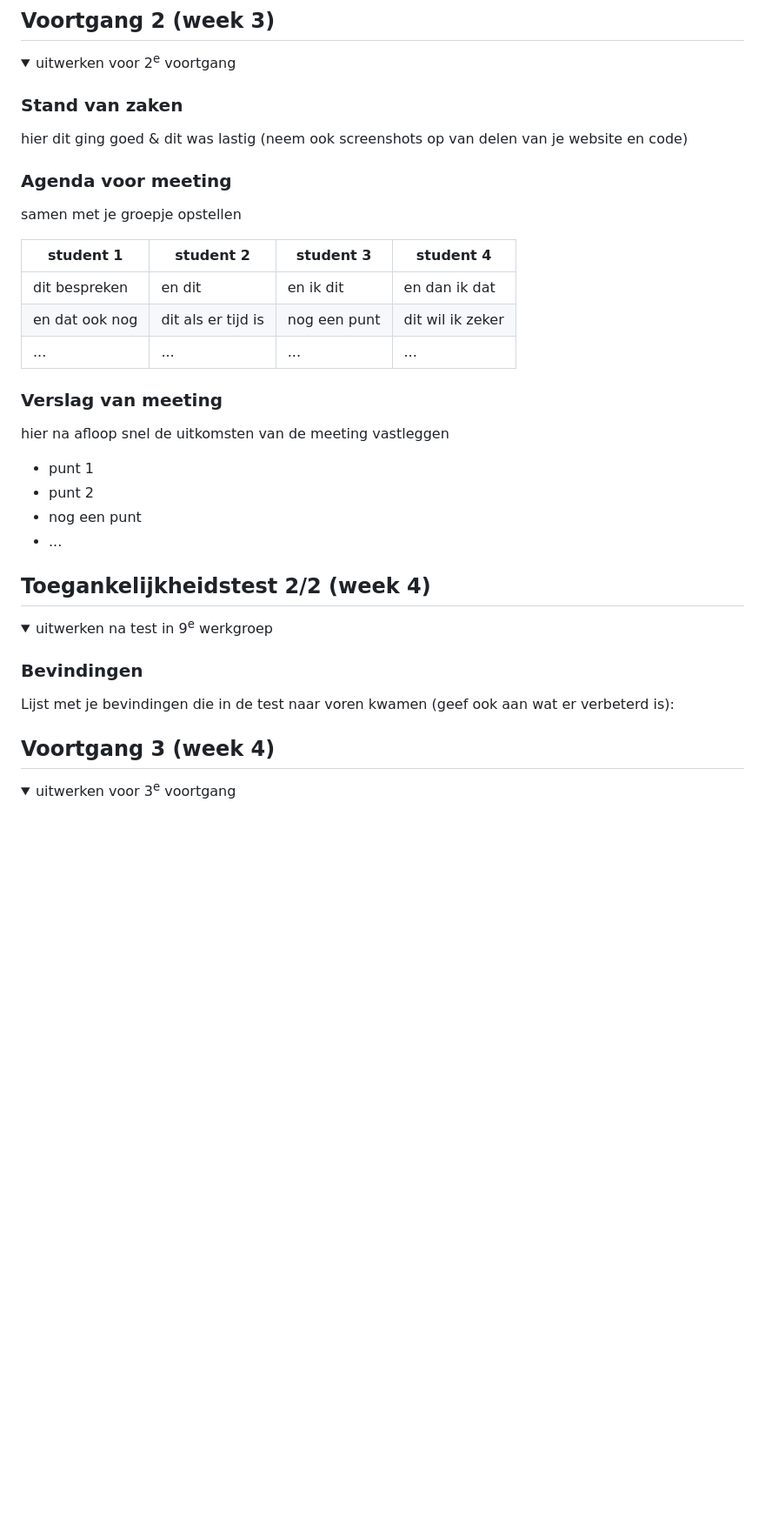
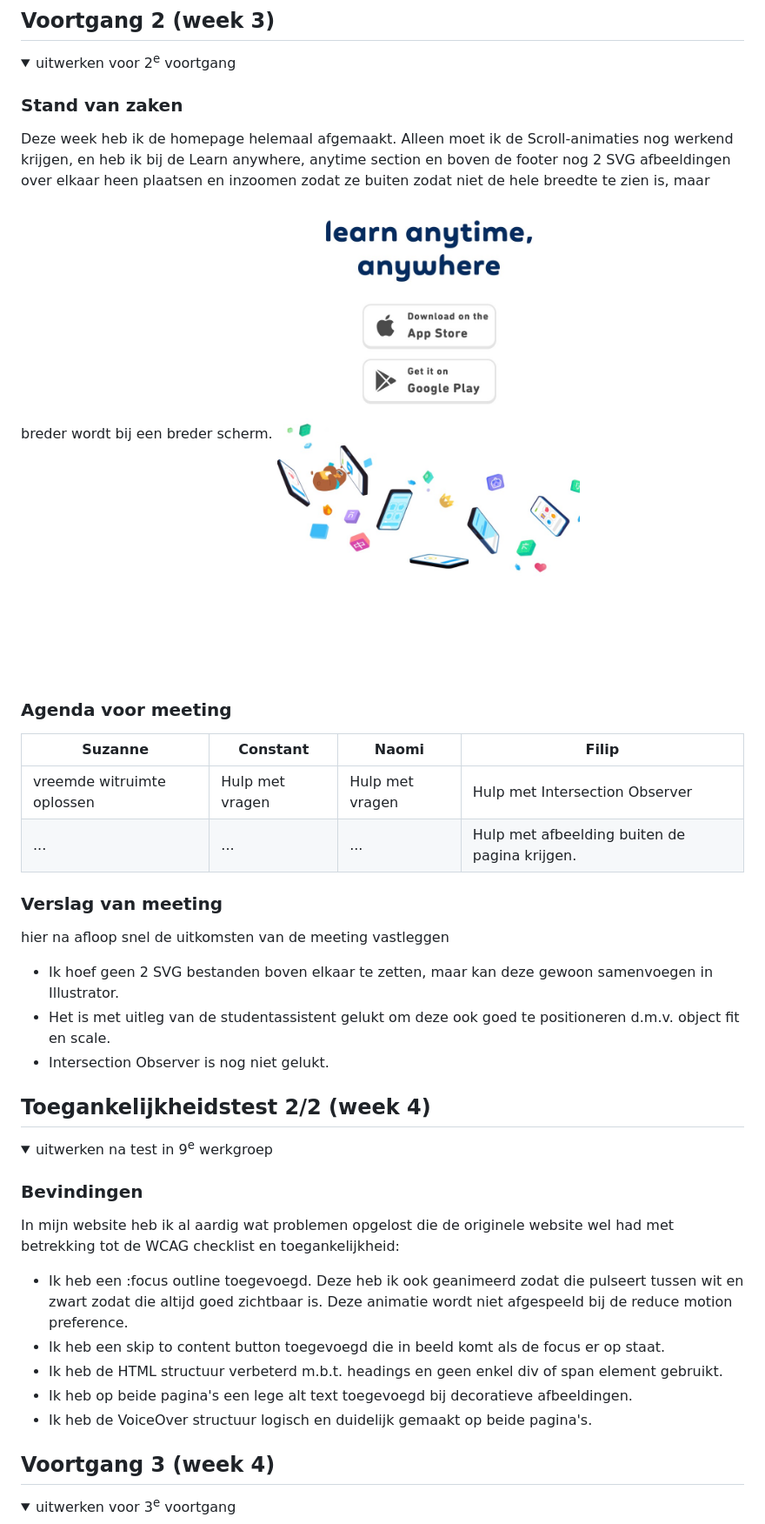
Before and after one commit to filip8206/FED, a Markdown page: README.md, the part around the change printed below. Shown: that part at 87% size. Drawn GitHub-style; pictures changed too: readme-images/voortgang2.jpg (added); folded sections open; blank space fills up the shorter version.

```diff
--- a/README.md
+++ b/README.md
@@ -124,26 +128,24 @@ Nb. Door *open* toe te voegen aan een *details* element kun je deze standaard op
   <summary>uitwerken voor 2<sup>e</sup> voortgang</summary>
 
   ### Stand van zaken
-  hier dit ging goed & dit was lastig (neem ook screenshots op van delen van je website en code)
+  Deze week heb ik de homepage helemaal afgemaakt. Alleen moet ik de Scroll-animaties nog werkend krijgen, en heb ik bij de Learn anywhere, anytime section en boven de footer nog 2 SVG afbeeldingen over elkaar heen plaatsen en inzoomen zodat ze buiten zodat niet de hele breedte te zien is, maar breder wordt bij een breder scherm.
+  <img src="./readme-images/voortgang2.jpg" alt="Afbeelding die anders eruit zou moeten zien">
 
 
   ### Agenda voor meeting
-  samen met je groepje opstellen
 
-  | student 1      | student 2          | student 3    | student 4        |
+  | Suzanne      | Constant         | Naomi    | Filip |
   | ---            | ---                | ---          | ---              |
-  | dit bespreken  | en dit             | en ik dit    | en dan ik dat    |
-  | en dat ook nog | dit als er tijd is | nog een punt | dit wil ik zeker |
-  | ...            | ...                | ...          | ...              |
+  | vreemde witruimte oplossen  | Hulp met vragen         | Hulp met vragen    | Hulp met Intersection Observer    |
+  | ... | ... | ... | Hulp met afbeelding buiten de pagina krijgen. |
 
 
   ### Verslag van meeting
   hier na afloop snel de uitkomsten van de meeting vastleggen
 
-  - punt 1
-  - punt 2
-  - nog een punt
-- ...
+  - Ik hoef geen 2 SVG bestanden boven elkaar te zetten, maar kan deze gewoon samenvoegen in Illustrator.
+  - Het is met uitleg van de studentassistent gelukt om deze ook goed te positioneren d.m.v. object fit en scale.
+  - Intersection Observer is nog niet gelukt.
 
 </details>
 
@@ -157,7 +159,12 @@ Nb. Door *open* toe te voegen aan een *details* element kun je deze standaard op
   <summary>uitwerken na test in 9<sup>e</sup> werkgroep</summary>
 
   ### Bevindingen
-  Lijst met je bevindingen die in de test naar voren kwamen (geef ook aan wat er verbeterd is):
+  In mijn website heb ik al aardig wat problemen opgelost die de originele website wel had met betrekking tot de WCAG checklist en toegankelijkheid:
+  - Ik heb een :focus outline toegevoegd. Deze heb ik ook geanimeerd zodat die pulseert tussen wit en zwart zodat die altijd goed zichtbaar is. Deze animatie wordt niet afgespeeld bij de reduce motion preference.
+  - Ik heb een skip to content button toegevoegd die in beeld komt als de focus er op staat.
+  - Ik heb de HTML structuur verbeterd m.b.t. headings en geen enkel div of span element gebruikt.
+  - Ik heb op beide pagina's een lege alt text toegevoegd bij decoratieve afbeeldingen.
+  - Ik heb de VoiceOver structuur logisch en duidelijk gemaakt op beide pagina's.
 
 </details>
 
```
Also changed, not shown: other parts of README.md (+32 -34 lines), readme-images/voortgang1.jpg (added), readme-images/voortgang3.jpg (added), readme-images/voortgang4.jpg (added), 6 other files.
